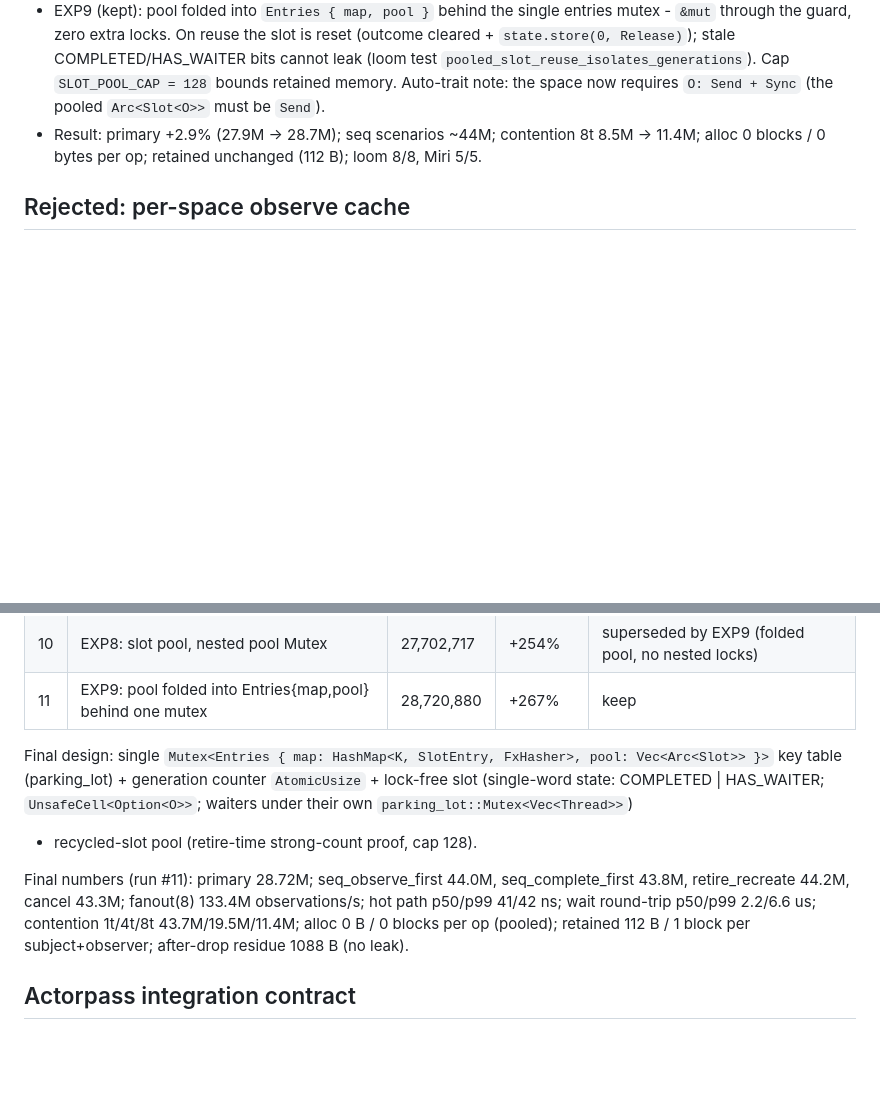
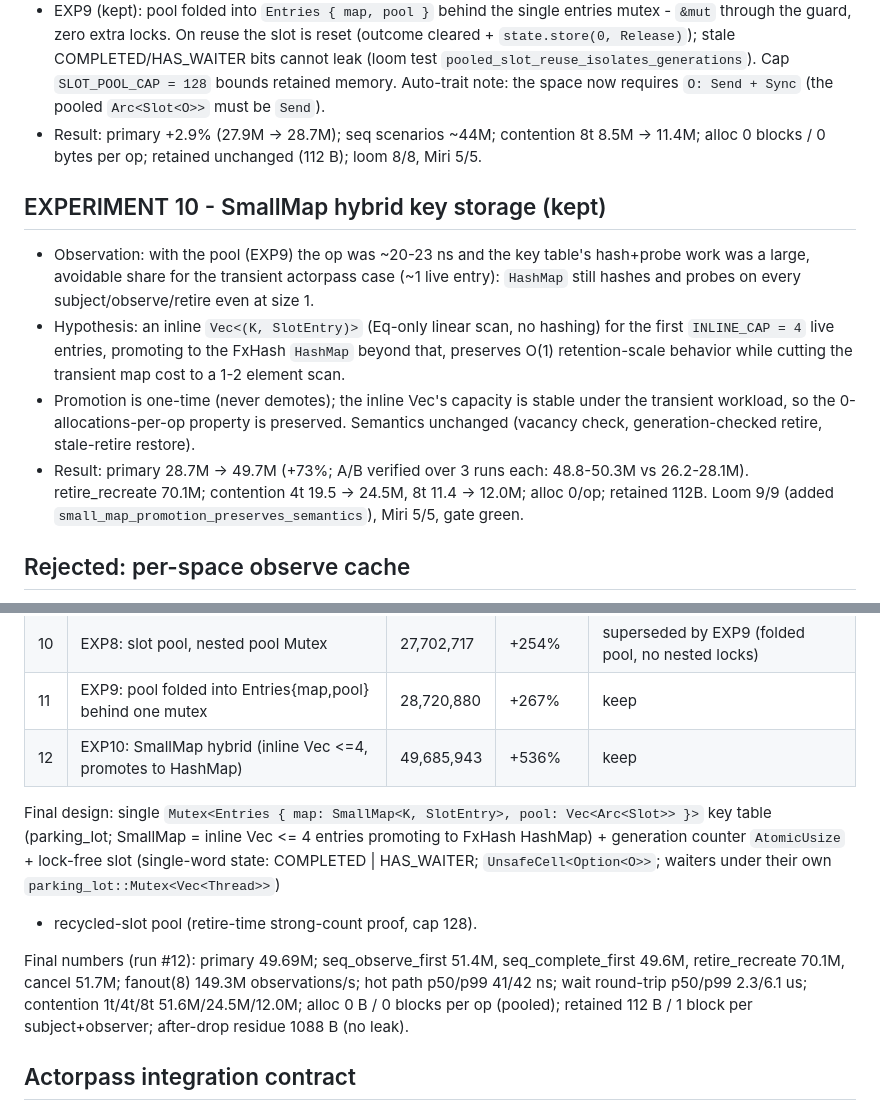
Before and after one commit to devrandom-labs/bombay-observe, a Markdown page: docs/research-log.md, 2 parts joined by grey strips. Drawn GitHub-style; blank space fills up the shorter version.

```diff
--- a/docs/research-log.md
+++ b/docs/research-log.md
@@ -120,6 +120,25 @@ Protocol:
   8t 8.5M -> 11.4M; alloc 0 blocks / 0 bytes per op; retained unchanged
   (112 B); loom 8/8, Miri 5/5.
 
+## EXPERIMENT 10 - SmallMap hybrid key storage (kept)
+
+- Observation: with the pool (EXP9) the op was ~20-23 ns and the key table's
+  hash+probe work was a large, avoidable share for the transient actorpass
+  case (~1 live entry): `HashMap` still hashes and probes on every
+  subject/observe/retire even at size 1.
+- Hypothesis: an inline `Vec<(K, SlotEntry)>` (Eq-only linear scan, no
+  hashing) for the first `INLINE_CAP = 4` live entries, promoting to the
+  FxHash `HashMap` beyond that, preserves O(1) retention-scale behavior
+  while cutting the transient map cost to a 1-2 element scan.
+- Promotion is one-time (never demotes); the inline Vec's capacity is stable
+  under the transient workload, so the 0-allocations-per-op property is
+  preserved. Semantics unchanged (vacancy check, generation-checked retire,
+  stale-retire restore).
+- Result: primary 28.7M -> 49.7M (+73%; A/B verified over 3 runs each:
+  48.8-50.3M vs 26.2-28.1M). retire_recreate 70.1M; contention 4t 19.5 ->
+  24.5M, 8t 11.4 -> 12.0M; alloc 0/op; retained 112B. Loom 9/9 (added
+  `small_map_promotion_preserves_semantics`), Miri 5/5, gate green.
+
 ## Rejected: per-space observe cache
 
 An `AtomicU64`-keyed cache of the last observed slot could skip the observe
@@ -145,17 +164,19 @@ entries lock stays on the observe path.
 | 9 | harness: wait_roundtrip p50/p99 scenario | 27,932,473 | +257% | keep (no lib change) |
 | 10 | EXP8: slot pool, nested pool Mutex | 27,702,717 | +254% | superseded by EXP9 (folded pool, no nested locks) |
 | 11 | EXP9: pool folded into Entries{map,pool} behind one mutex | 28,720,880 | +267% | keep |
+| 12 | EXP10: SmallMap hybrid (inline Vec <=4, promotes to HashMap) | 49,685,943 | +536% | keep |
 
-Final design: single `Mutex<Entries { map: HashMap<K, SlotEntry, FxHasher>,
-pool: Vec<Arc<Slot>> }>` key table (parking_lot) + generation counter
-`AtomicUsize` + lock-free slot (single-word state: COMPLETED | HAS_WAITER;
+Final design: single `Mutex<Entries { map: SmallMap<K, SlotEntry>, pool:
+Vec<Arc<Slot>> }>` key table (parking_lot; SmallMap = inline Vec <= 4
+entries promoting to FxHash HashMap) + generation counter `AtomicUsize` +
+lock-free slot (single-word state: COMPLETED | HAS_WAITER;
 `UnsafeCell<Option<O>>`; waiters under their own `parking_lot::Mutex<Vec<Thread>>`)
 + recycled-slot pool (retire-time strong-count proof, cap 128).
 
-Final numbers (run #11): primary 28.72M; seq_observe_first 44.0M,
-seq_complete_first 43.8M, retire_recreate 44.2M, cancel 43.3M;
-fanout(8) 133.4M observations/s; hot path p50/p99 41/42 ns; wait round-trip
-p50/p99 2.2/6.6 us; contention 1t/4t/8t 43.7M/19.5M/11.4M; alloc 0 B / 0
+Final numbers (run #12): primary 49.69M; seq_observe_first 51.4M,
+seq_complete_first 49.6M, retire_recreate 70.1M, cancel 51.7M;
+fanout(8) 149.3M observations/s; hot path p50/p99 41/42 ns; wait round-trip
+p50/p99 2.3/6.1 us; contention 1t/4t/8t 51.6M/24.5M/12.0M; alloc 0 B / 0
 blocks per op (pooled); retained 112 B / 1 block per subject+observer;
 after-drop residue 1088 B (no leak).
 
```
